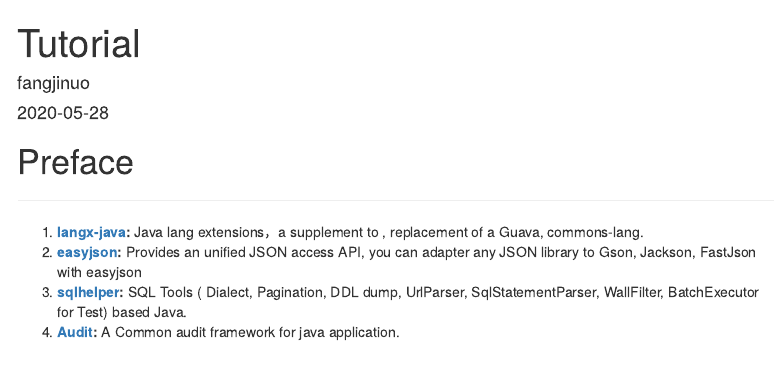
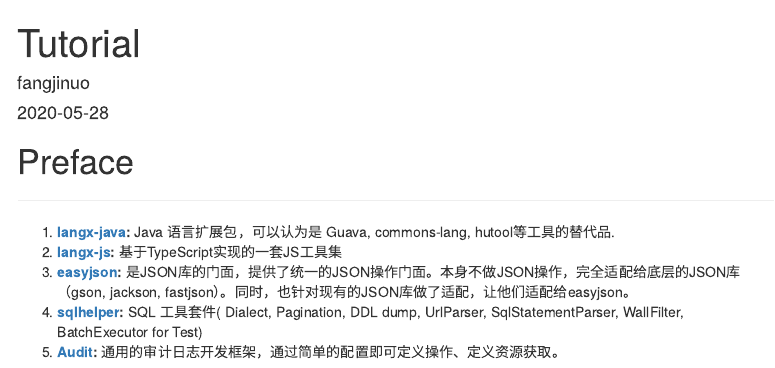
Before and after one commit to bes2008/book, an R Markdown document (index.rmd): the page in a window 1100 px wide, from its top. Rendered offline with R 4.5, knitr and Pandoc, with nearby package versions; menus at the side of the page are left out.

Commit message:
* 汉化文档

```diff
--- a/index.rmd
+++ b/index.rmd
@@ -22,7 +22,8 @@
 
 ---
 
-1. **[langx-java](https://github.com/fangjinuo/langx-java): **Java lang extensions，a supplement to , replacement of a Guava, commons-lang.
-2. **[easyjson](https://github.com/fangjinuo/easyjson): **Provides an unified JSON access API, you can adapter any JSON library to Gson, Jackson, FastJson with easyjson
-3. **[sqlhelper](https://github.com/fangjinuo/sqlhelper): **SQL Tools ( Dialect, Pagination, DDL dump, UrlParser, SqlStatementParser, WallFilter, BatchExecutor for Test) based Java.
-4. **[Audit](https://github.com/fangjinuo/audit): ** A Common audit framework for java application.
+1. **[langx-java](https://github.com/fangjinuo/langx-java): **Java 语言扩展包，可以认为是 Guava, commons-lang, hutool等工具的替代品.
+2. **[langx-js](https://github.com/fangjinuo/langx-js): ** 基于TypeScript实现的一套JS工具集
+2. **[easyjson](https://github.com/fangjinuo/easyjson): **是JSON库的门面，提供了统一的JSON操作门面。本身不做JSON操作，完全适配给底层的JSON库（gson, jackson, fastjson）。同时，也针对现有的JSON库做了适配，让他们适配给easyjson。
+3. **[sqlhelper](https://github.com/fangjinuo/sqlhelper): **SQL 工具套件( Dialect, Pagination, DDL dump, UrlParser, SqlStatementParser, WallFilter, BatchExecutor for Test)
+4. **[Audit](https://github.com/fangjinuo/audit): ** 通用的审计日志开发框架，通过简单的配置即可定义操作、定义资源获取。
```
Also changed, not shown: langx-java/references/utils/Emptys.Rmd (+3 -3 lines), langx-java/references/utils/index.Rmd (+1 -1 lines).
